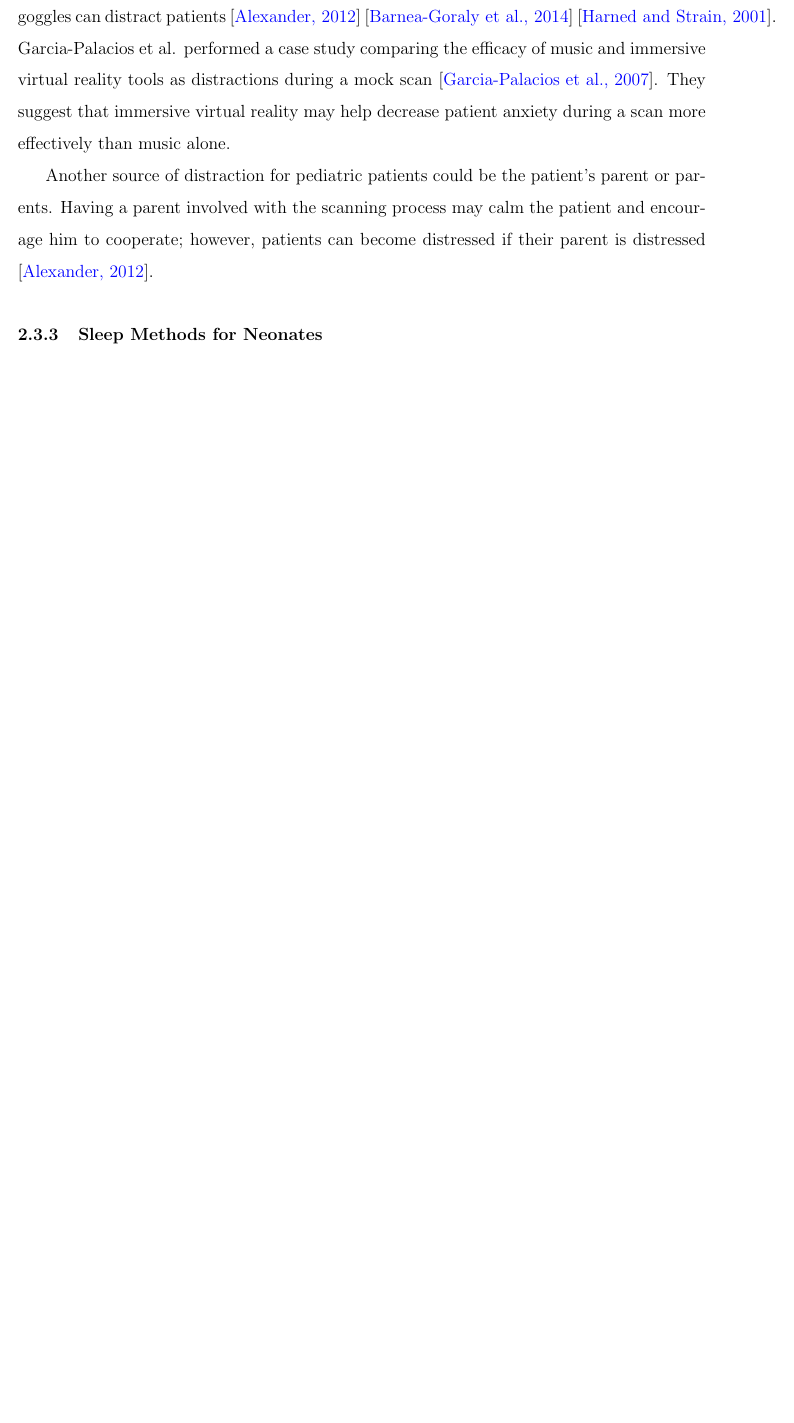
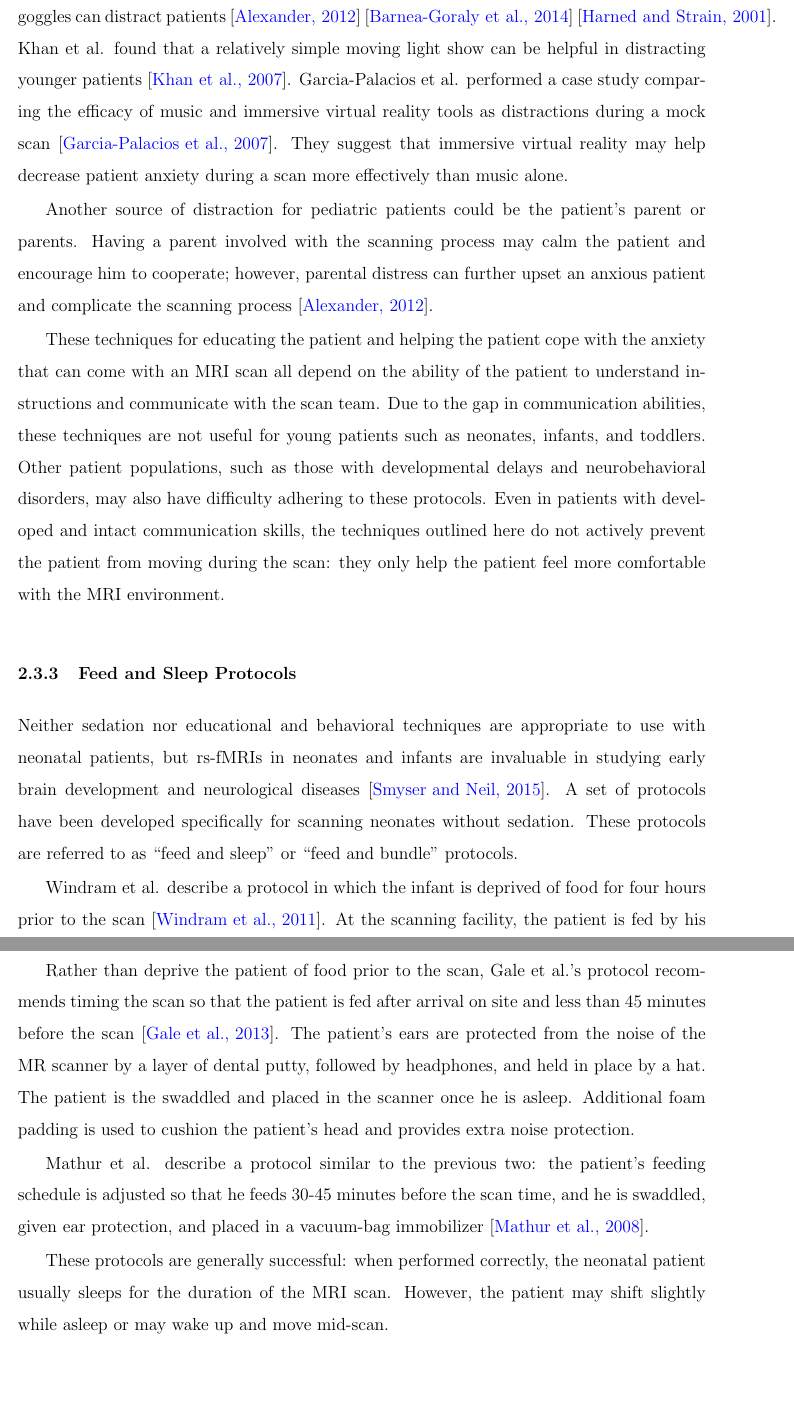
Before and after one commit to jmschabdach/dissertation, a LaTeX thesis (dissertation.tex, which reads 2/background.tex): part of page 13 of 17 before the commit and two parts of pages 13 and 14 of 19 after it, the two joined at a grey line, cut so that both start at the same text, the shorter picture padded with empty space. Compiled offline with pdfLaTeX.

Commit message:
added feed and bundle methods

```diff
--- a/2/background.tex
+++ b/2/background.tex
@@ -71,19 +71,20 @@ In a review of the available literature, Alexander found several commonly used t
 Mock scanners and MRI simulators can also help the patient feel more comfortable during the scan. Barnea-Goraly et al. showed that both a commerical MRI simulator and a low-tech mock scanner desensitized pediatric patients between four and ten years of age to the MRI scanner with the results that 92.3\% of the acquired images could be used in high-resolution anatomical studies \cite{Barnea-Goraly2014}.
 
 % distraction
-During the MRI acquisition, headphones with music or stories and MR compatible video goggles can distract patients \cite{Alexander2012} \cite{Barnea-Goraly2014} \cite{Harned2001}. Garcia-Palacios et al. performed a case study comparing the efficacy of music and immersive virtual reality tools as distractions during a mock scan \cite{Garcia-Palacios2007}. They suggest that immersive virtual reality may help decrease patient anxiety during a scan more effectively than music alone. %As current virtual reality technology improves, it may join headphones and MR compatible video goggles as an available distraction method.
+During the MRI acquisition, headphones with music or stories and MR compatible video goggles can distract patients \cite{Alexander2012} \cite{Barnea-Goraly2014} \cite{Harned2001}. Khan et al. found that a relatively simple moving light show can be helpful in distracting younger patients \cite{Khan2007}. Garcia-Palacios et al. performed a case study comparing the efficacy of music and immersive virtual reality tools as distractions during a mock scan \cite{Garcia-Palacios2007}. They suggest that immersive virtual reality may help decrease patient anxiety during a scan more effectively than music alone. %As current virtual reality technology improves, it may join headphones and MR compatible video goggles as an available distraction method.
 
-Another source of distraction for pediatric patients could be the patient's parent or parents. Having a parent involved with the scanning process may calm the patient and encourage him to cooperate; however, patients can become distressed if their parent is distressed \cite{Alexander2012}.
+Another source of distraction for pediatric patients could be the patient's parent or parents. Having a parent involved with the scanning process may calm the patient and encourage him to cooperate; however, parental distress can further upset an anxious patient and complicate the scanning process \cite{Alexander2012}.
 
-% Neonates
+These techniques for educating the patient and helping the patient cope with the anxiety that can come with an MRI scan all depend on the ability of the patient to understand instructions and communicate with the scan team. Due to the gap in communication abilities, these techniques are not useful for young patients such as neonates, infants, and toddlers. Other patient populations, such as those with developmental delays and neurobehavioral disorders, may also have difficulty adhering to these protocols. Even in patients with developed and intact communication skills, the techniques outlined here do not actively prevent the patient from moving during the scan: they only help the patient feel more comfortable with the MRI environment.
 
+\subsection{Feed and Sleep Protocols}
 
-%Education techniques can be used with pediatric and adult patients to help the patients learn what to expect during a scan, though it does not prevent the patient from moving during the scan itself [Alexander (2012); Barnea-Goraly et al. (2014)].
+Neither sedation nor educational and behavioral techniques are appropriate to use with neonatal patients, but rs-fMRIs in neonates and infants are invaluable  in studying early brain development and neurological diseases \cite{Smyser2015}. A set of protocols have been developed specifically for scanning neonates without sedation. These protocols are referred to as ``feed and sleep'' or ``feed and bundle'' protocols.
 
-%Playing videos or audio, or allowing the patient to use a virtual reality setup during the scan can help reduce anxiety in pediatric and adult patients, though the motion reduction techniques of these distraction tactics are questionable [Harned and Strain (2001); Khan et al. (2007); Garcia-Palacios et al. (2007)].
+Windram et al. describe a protocol in which the infant is deprived of food for four hours prior to the scan \cite{Windram2011}. At the scanning facility, the patient is fed by his mother, swaddled, and placed in a vacuum-bag immobilizer for the duration of the scan.
 
-%For scans of neonatal and pediatric patients, parental involvement can help calm the patient, but parental distress can further upset an anxious patient and complicate the scanning process [Alexander (2012)].
+Rather than deprive the patient of food prior to the scan, Gale et al.'s protocol recommends timing the scan so that the patient is fed after arrival on site and less than 45 minutes before the scan \cite{Gale2013}. The patient's ears are protected from the noise of the MR scanner by a layer of dental putty, followed by headphones, and held in place by a hat. The patient is the swaddled and placed in the scanner once he is asleep. Additional foam padding is used to cushion the patient's head and provides extra noise protection.
 
-\subsection{Sleep Methods for Neonates}
+Mathur et al. describe a protocol similar to the previous two: the patient's feeding schedule is adjusted so that he feeds 30-45 minutes before the scan time, and he is swaddled, given ear protection, and placed in a vacuum-bag immobilizer \cite{Mathur2008}.
 
-%In pediatrics especially, sedation requires additional hospital personnel to observe the patient and prevent adverse effects, and it may require the patient to remain in the hospital for some time after the scan to ensure the patient does not experience any adverse events.
+These protocols are generally successful: when performed correctly, the neonatal patient usually sleeps for the duration of the MRI scan. However, the patient may shift slightly while asleep or may wake up and move mid-scan.
```
Also changed, not shown: sources.bib (+17 -0 lines), dissertation.bbl, dissertation.pdf, 2/background.tex (10 more changed lines), 8 other files.
